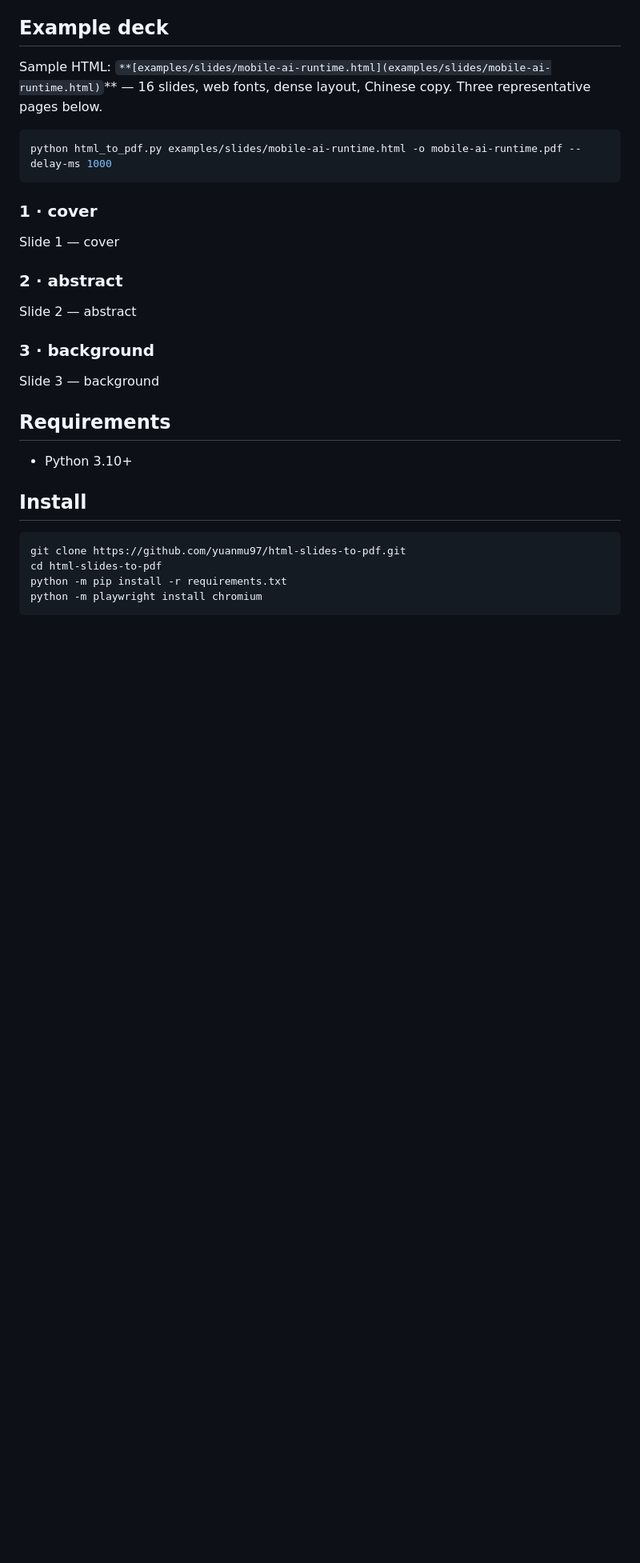
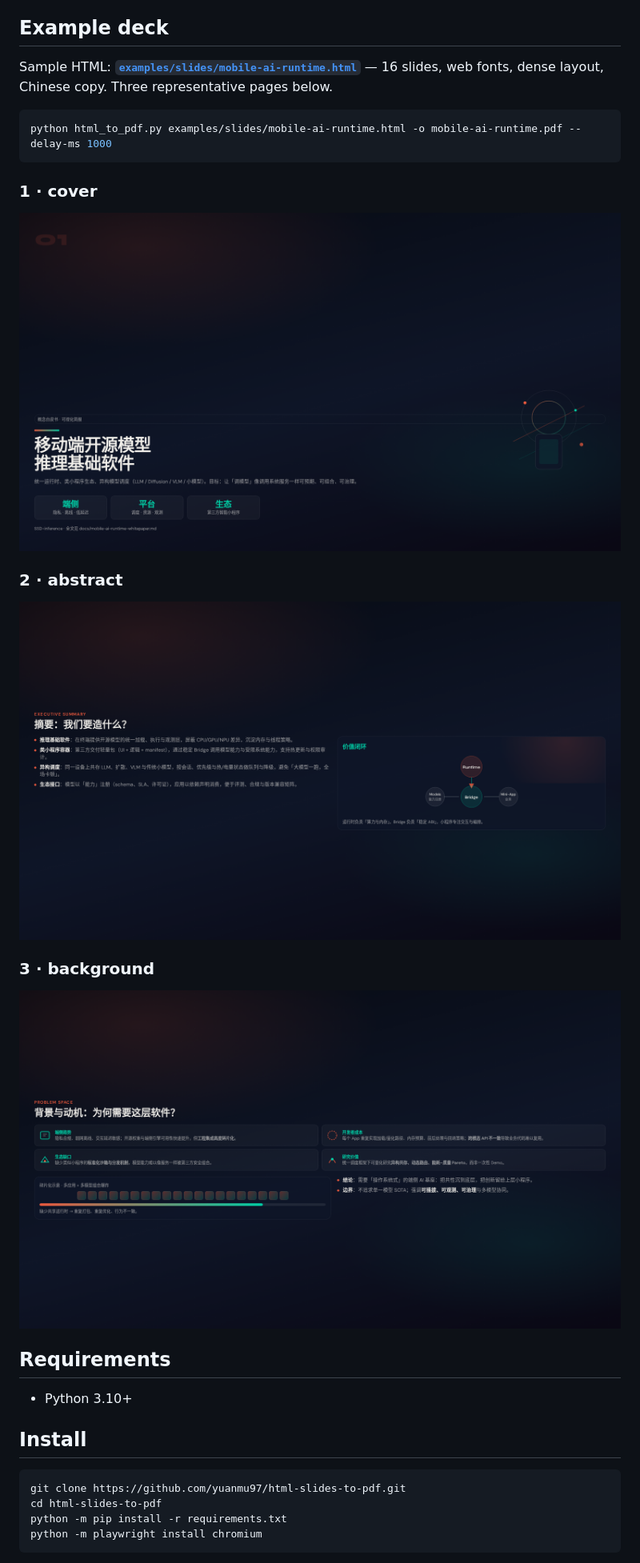
Before and after one commit to yuanmu97/html-slides-to-pdf, a Markdown page: README.md, the part around the change printed below. Shown: that part at 80% size. Rendered like a GitHub page; pictures changed too: docs/assets/example-slide-01.png, docs/assets/example-slide-02.png, docs/assets/example-slide-03.png; blank space fills up the shorter version.

Commit message:
figure fix

````diff
--- a/README.md
+++ b/README.md
@@ -34,7 +34,7 @@ Typical use: share decks via **WeChat**, email, or print—contexts where raw HT
 
 ## Example deck
 
-Sample HTML: `**[examples/slides/mobile-ai-runtime.html](examples/slides/mobile-ai-runtime.html)`** — 16 slides, web fonts, dense layout, Chinese copy. Three representative pages below.
+Sample HTML: **[`examples/slides/mobile-ai-runtime.html`](examples/slides/mobile-ai-runtime.html)** — 16 slides, web fonts, dense layout, Chinese copy. Three representative pages below.
 
 ```bash
 python html_to_pdf.py examples/slides/mobile-ai-runtime.html -o mobile-ai-runtime.pdf --delay-ms 1000
@@ -42,15 +42,15 @@ python html_to_pdf.py examples/slides/mobile-ai-runtime.html -o mobile-ai-runtim
 
 ### 1 · cover
 
-Slide 1 — cover
+![Slide 1 — cover](docs/assets/example-slide-01.png)
 
 ### 2 · abstract
 
-Slide 2 — abstract
+![Slide 2 — abstract](docs/assets/example-slide-02.png)
 
 ### 3 · background
 
-Slide 3 — background
+![Slide 3 — background](docs/assets/example-slide-03.png)
 
 ## Requirements
 
````
Also changed, not shown: other parts of README.md (+1 -1 lines).
